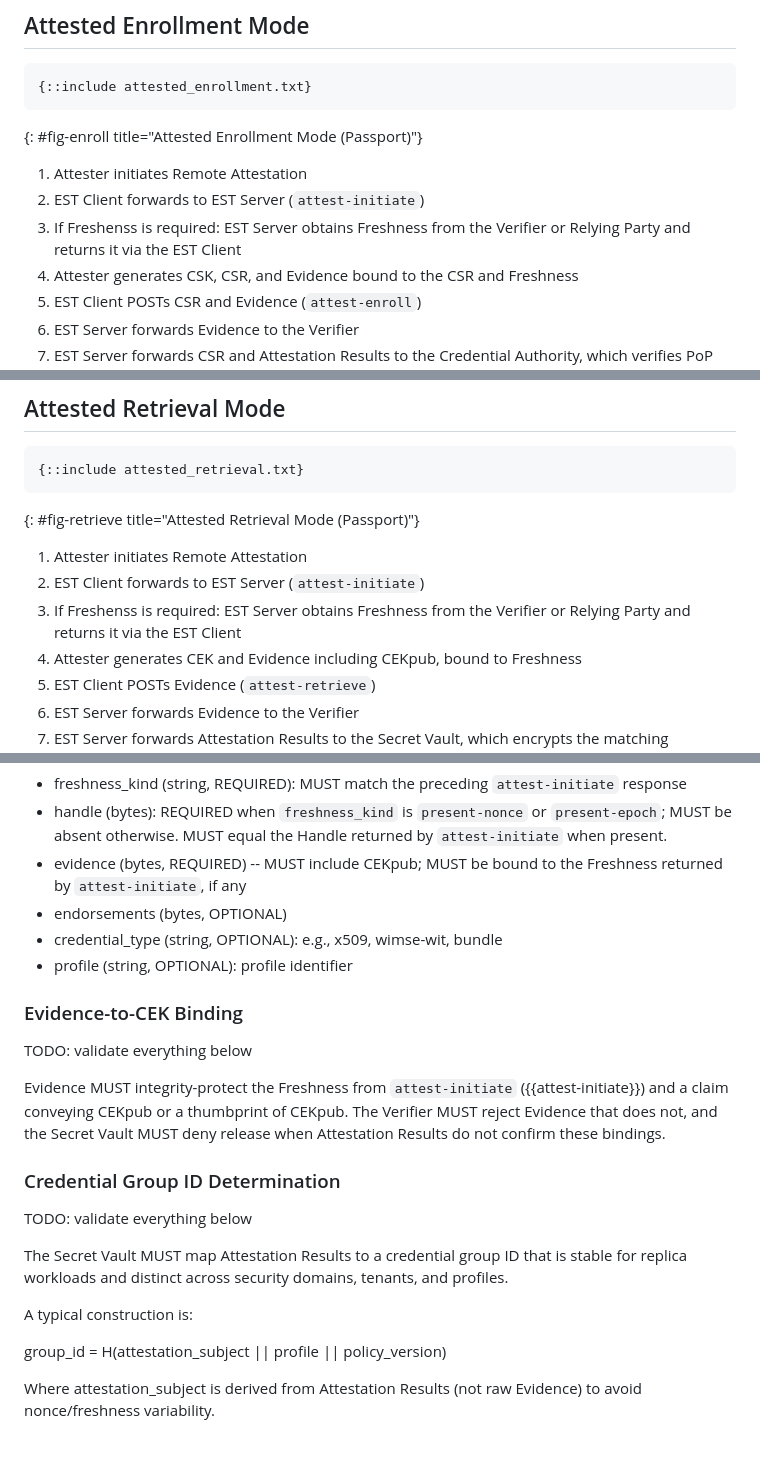
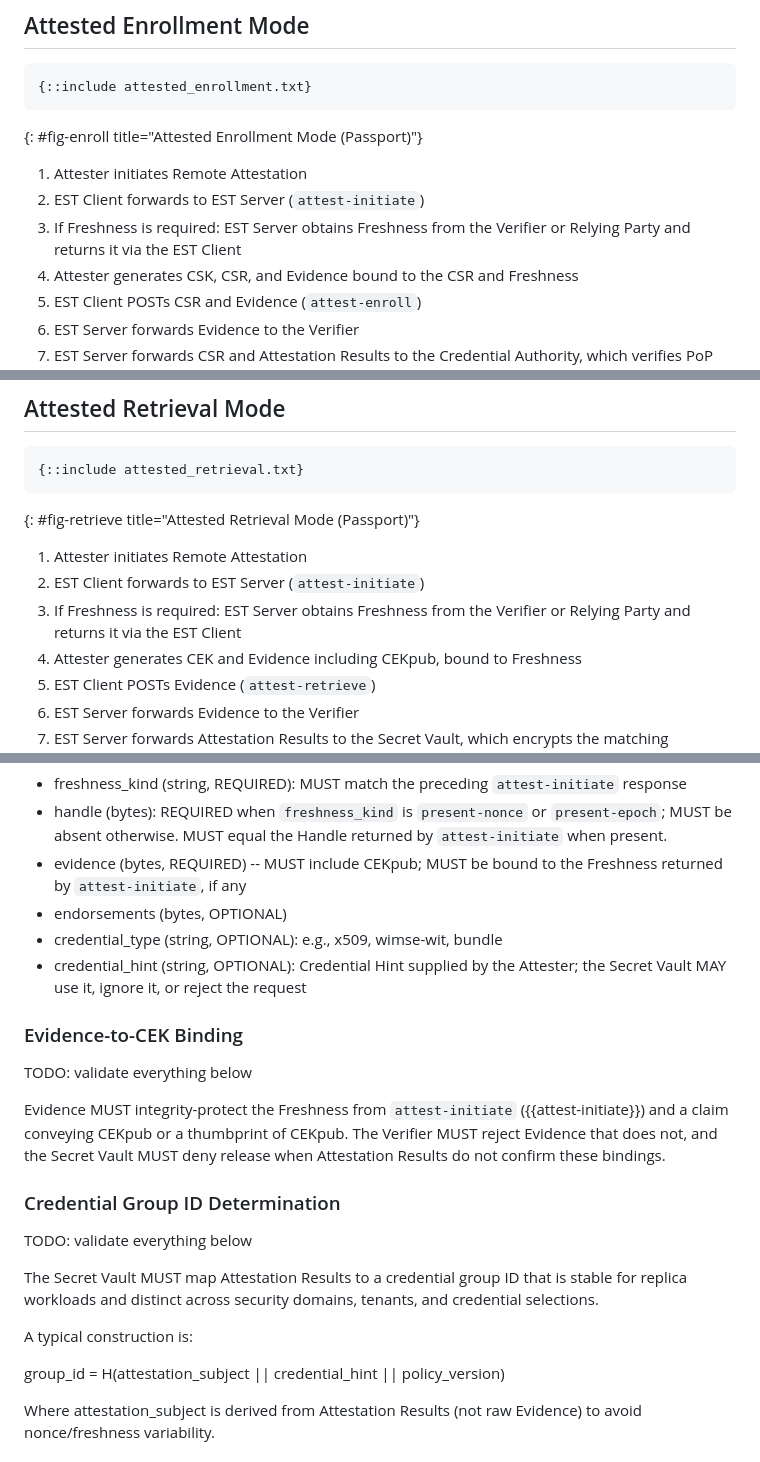
Before and after one commit to TheBankster/lamps-tacra-est, a Markdown page: draft-novak-lamps-tacra-est.md, 3 parts joined by grey strips. Drawn GitHub-style.

Commit message:
Added credential hint

```diff
--- a/draft-novak-lamps-tacra-est.md
+++ b/draft-novak-lamps-tacra-est.md
@@ -159,7 +160,7 @@ Both are subject to the following restrictions:
 
 1. Attester initiates Remote Attestation
 2. EST Client forwards to EST Server (`attest-initiate`)
-3. If Freshenss is required: EST Server obtains Freshness from the Verifier or Relying Party and returns it via the EST Client
+3. If Freshness is required: EST Server obtains Freshness from the Verifier or Relying Party and returns it via the EST Client
 4. Attester generates CSK, CSR, and Evidence bound to the CSR and Freshness
 5. EST Client POSTs CSR and Evidence (`attest-enroll`)
 6. EST Server forwards Evidence to the Verifier
@@ -174,7 +175,7 @@ Both are subject to the following restrictions:
 
 1. Attester initiates Remote Attestation
 2. EST Client forwards to EST Server (`attest-initiate`)
-3. If Freshenss is required: EST Server obtains Freshness from the Verifier or Relying Party and returns it via the EST Client
+3. If Freshness is required: EST Server obtains Freshness from the Verifier or Relying Party and returns it via the EST Client
 4. Attester generates CEK and Evidence including CEKpub, bound to Freshness
 5. EST Client POSTs Evidence (`attest-retrieve`)
 6. EST Server forwards Evidence to the Verifier
@@ -333,7 +334,7 @@ TODO: validate everything below
 * evidence (bytes, REQUIRED) -- MUST include CEKpub; MUST be bound to the Freshness returned by `attest-initiate`, if any
 * endorsements (bytes, OPTIONAL)
 * credential_type (string, OPTIONAL): e.g., x509, wimse-wit, bundle
-* profile (string, OPTIONAL): profile identifier
+* credential_hint (string, OPTIONAL): Credential Hint supplied by the Attester; the Secret Vault MAY use it, ignore it, or reject the request
 
 ### Evidence-to-CEK Binding
 
@@ -346,11 +347,11 @@ The Verifier MUST reject Evidence that does not, and the Secret Vault MUST deny
 
 TODO: validate everything below
 
-The Secret Vault MUST map Attestation Results to a credential group ID that is stable for replica workloads and distinct across security domains, tenants, and profiles.
+The Secret Vault MUST map Attestation Results to a credential group ID that is stable for replica workloads and distinct across security domains, tenants, and credential selections.
 
 A typical construction is:
 
-group_id = H(attestation_subject \|\| profile \|\| policy_version)
+group_id = H(attestation_subject \|\| credential_hint \|\| policy_version)
 
 Where attestation_subject is derived from Attestation Results (not raw Evidence) to avoid nonce/freshness variability.
 
```
Also changed, not shown: other parts of draft-novak-lamps-tacra-est.md (+5 -4 lines).
